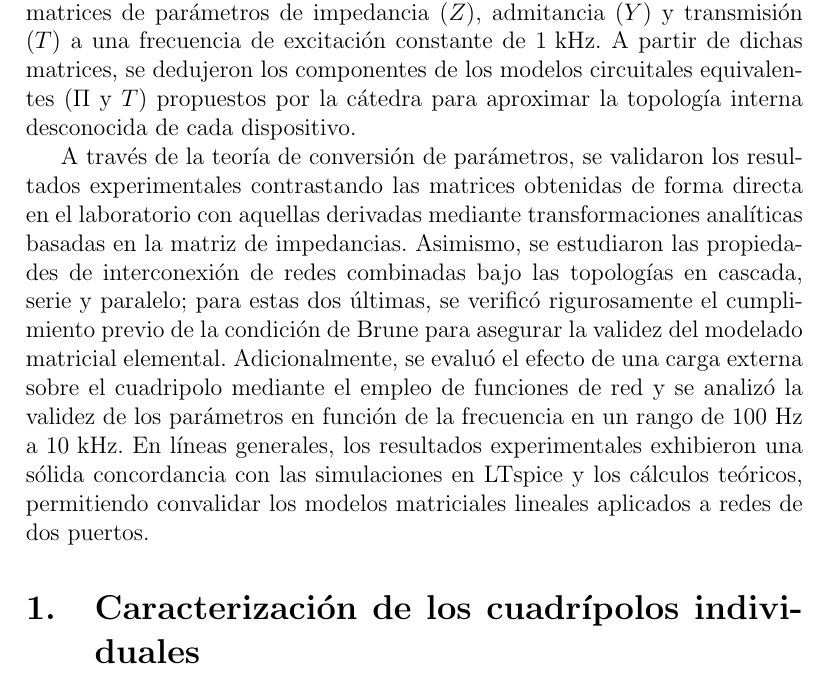
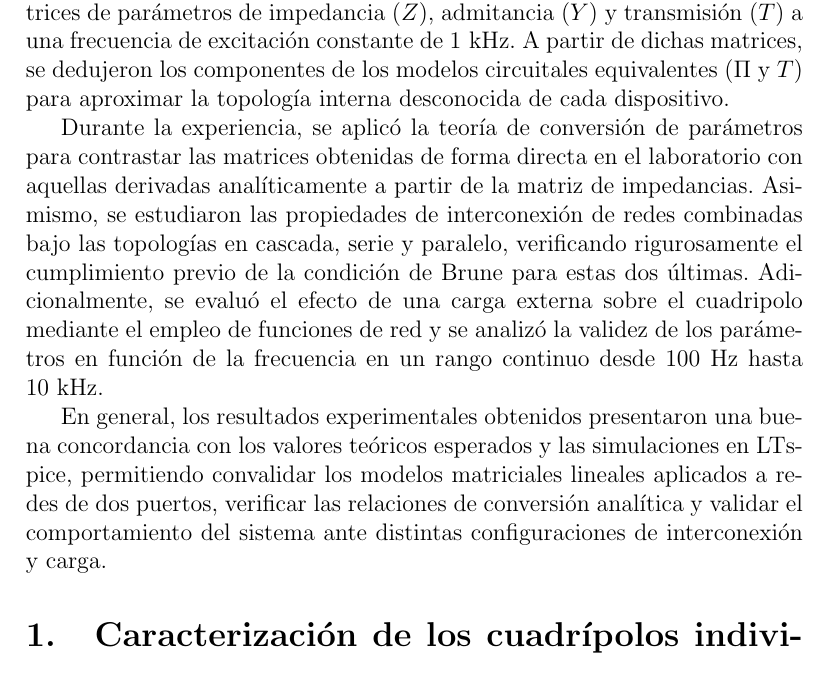
Before and after one commit to leicasais/TC_TP5, a LaTeX document (main.tex, which reads resumen.tex): part of page 2 of 7, cut so that both start at the same text. Compiled offline with pdfLaTeX.

Commit message:
Revisar y mejorar redacción del informe sobre cuadripolos
Se mejoró la redacción del informe, clarificando el análisis y los resultados experimentales en relación con los dispositivos cerrados de dos puertos.

```diff
--- a/resumen.tex
+++ b/resumen.tex
@@ -1,3 +1,5 @@
-En este informe se analizaron experimental y teóricamente el comportamiento de dos dispositivos cerrados de dos puertos (cuadripolos) con el propósito de determinar sus parámetros característicos. Utilizando un generador de señales y un osciloscopio, se midieron de forma individual las matrices de parámetros de impedancia ($Z$), admitancia ($Y$) y transmisión ($T$) a una frecuencia de excitación constante de $1\text{ kHz}$. A partir de dichas matrices, se dedujeron los componentes de los modelos circuitales equivalentes ($\Pi$ y $T$) propuestos por la cátedra para aproximar la topología interna desconocida de cada dispositivo.
+En este informe se analizaron experimental y teóricamente el comportamiento de dos dispositivos cerrados de dos puertos (cuadripolos) con el propósito de determinar sus parámetros característicos. Utilizando un generador de señales y un osciloscopio, se midieron de forma individual las matrices de parámetros de impedancia ($Z$), admitancia ($Y$) y transmisión ($T$) a una frecuencia de excitación constante de $1\text{ kHz}$. A partir de dichas matrices, se dedujeron los componentes de los modelos circuitales equivalentes ($\Pi$ y $T$) para aproximar la topología interna desconocida de cada dispositivo.
 
-A través de la teoría de conversión de parámetros, se validaron los resultados experimentales contrastando las matrices obtenidas de forma directa en el laboratorio con aquellas derivadas mediante transformaciones analíticas basadas en la matriz de impedancias. Asimismo, se estudiaron las propiedades de interconexión de redes combinadas bajo las topologías en cascada, serie y paralelo; para estas dos últimas, se verificó rigurosamente el cumplimiento previo de la condición de Brune para asegurar la validez del modelado matricial elemental. Adicionalmente, se evaluó el efecto de una carga externa sobre el cuadripolo mediante el empleo de funciones de red y se analizó la validez de los parámetros en función de la frecuencia en un rango de $100\text{ Hz}$ a $10\text{ kHz}$. En líneas generales, los resultados experimentales exhibieron una sólida concordancia con las simulaciones en LTspice y los cálculos teóricos, permitiendo convalidar los modelos matriciales lineales aplicados a redes de dos puertos.
+Durante la experiencia, se aplicó la teoría de conversión de parámetros para contrastar las matrices obtenidas de forma directa en el laboratorio con aquellas derivadas analíticamente a partir de la matriz de impedancias. Asimismo, se estudiaron las propiedades de interconexión de redes combinadas bajo las topologías en cascada, serie y paralelo, verificando rigurosamente el cumplimiento previo de la condición de Brune para estas dos últimas. Adicionalmente, se evaluó el efecto de una carga externa sobre el cuadripolo mediante el empleo de funciones de red y se analizó la validez de los parámetros en función de la frecuencia en un rango continuo desde 100 Hz hasta 10 kHz.
+
+En general, los resultados experimentales obtenidos presentaron una buena concordancia con los valores teóricos esperados y las simulaciones en LTspice, permitiendo convalidar los modelos matriciales lineales aplicados a redes de dos puertos, verificar las relaciones de conversión analítica y validar el comportamiento del sistema ante distintas configuraciones de interconexión y carga.
```
